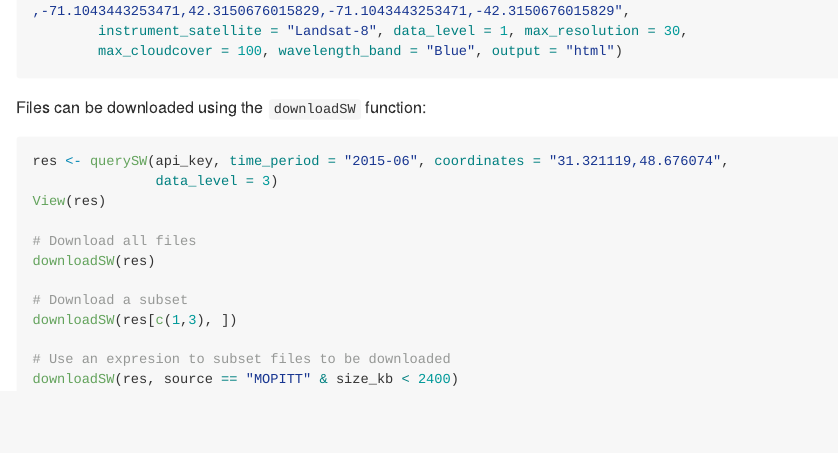
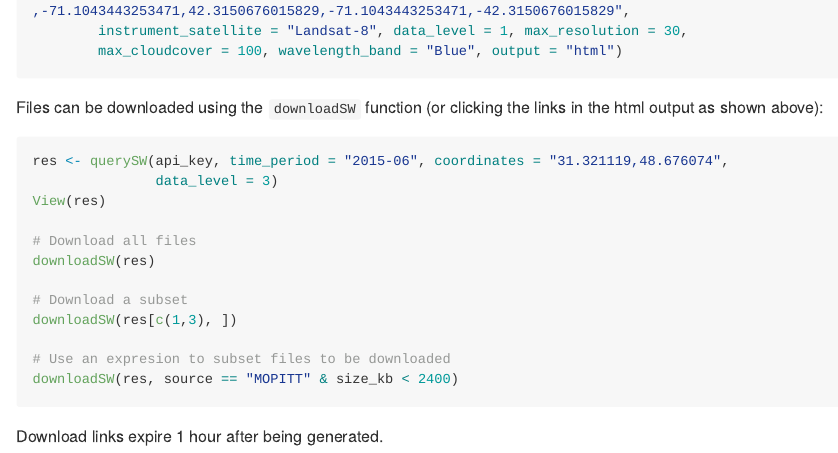
Before and after one commit to shulele/SkyWatchr, an R Markdown document (README.Rmd): the page in a window 1100 px wide, from 1580 px down. The pictures show the output file README.md that the author committed with the source, drawn offline in the style of GitHub; long lines of code are wrapped.

Commit message:
added line in README about links expiration

````diff
--- a/README.Rmd
+++ b/README.Rmd
@@ -79,7 +79,7 @@ querySW(api_key, time_period = "2016-07-11,2016-07-12",
         max_cloudcover = 100, wavelength_band = "Blue", output = "html")
 ```
 
-Files can be downloaded using the `downloadSW` function:
+Files can be downloaded using the `downloadSW` function (or clicking the links in the html output as shown above):
 
 ```{r, eval = FALSE}
 res <- querySW(api_key, time_period = "2015-06", coordinates = "31.321119,48.676074",
@@ -96,6 +96,8 @@ downloadSW(res[c(1,3), ])
 downloadSW(res, source == "MOPITT" & size_kb < 2400)
 ```
 
+Download links expire 1 hour after being generated.
+
 [SkyWatch]: http://www.skywatch.co/
 [SkyWatch API]: https://github.com/skywatchspaceapps/api/blob/master/README.md
 [R]: https://cran.r-project.org/
````
Also changed, not shown: README.md.
